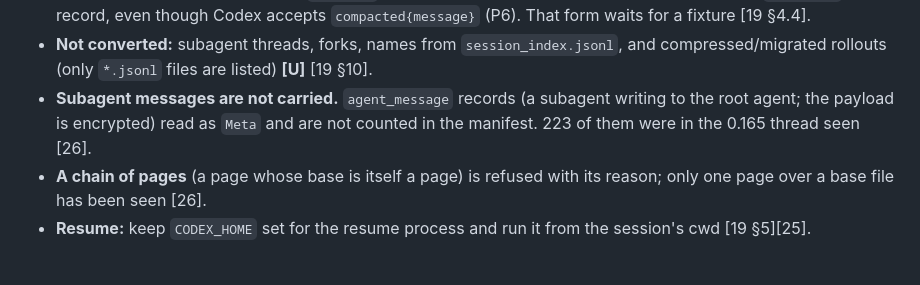
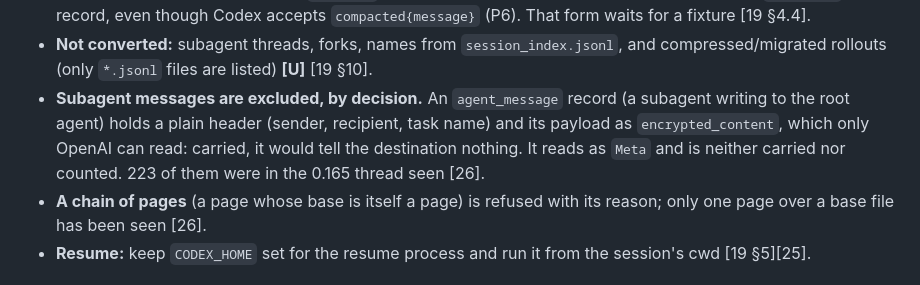
Before and after one commit to acaprino/mukade, a Markdown page: docs/harnesses/codex.md, the part around the change. GitHub-like rendering.

```diff
--- a/docs/harnesses/codex.md
+++ b/docs/harnesses/codex.md
@@ -295,9 +295,11 @@ deprecated alias [13].
   fixture [19 §4.4].
 - **Not converted:** subagent threads, forks, names from `session_index.jsonl`, and
   compressed/migrated rollouts (only `*.jsonl` files are listed) **[U]** [19 §10].
-- **Subagent messages are not carried.** `agent_message` records (a subagent writing to the root
-  agent; the payload is encrypted) read as `Meta` and are not counted in the manifest. 223 of them
-  were in the 0.165 thread seen [26].
+- **Subagent messages are excluded, by decision.** An `agent_message` record (a subagent writing
+  to the root agent) holds a plain header (sender, recipient, task name) and its payload as
+  `encrypted_content`, which only OpenAI can read: carried, it would tell the destination nothing.
+  It reads as `Meta` and is neither carried nor counted. 223 of them were in the 0.165 thread seen
+  [26].
 - **A chain of pages** (a page whose base is itself a page) is refused with its reason; only one
   page over a base file has been seen [26].
 - **Resume:** keep `CODEX_HOME` set for the resume process and run it from the session's cwd
```
Also changed, not shown: docs/session-interchange-spec.md (+5 -3 lines), docs/usage.md (+2 -1 lines).
